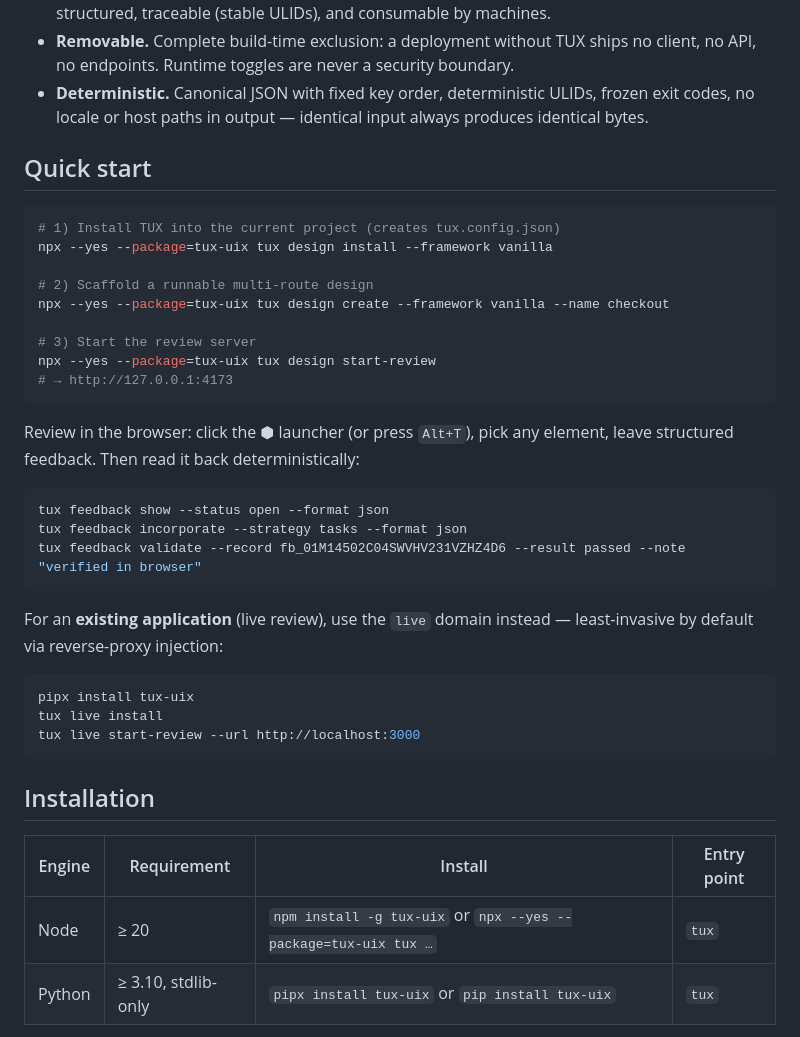
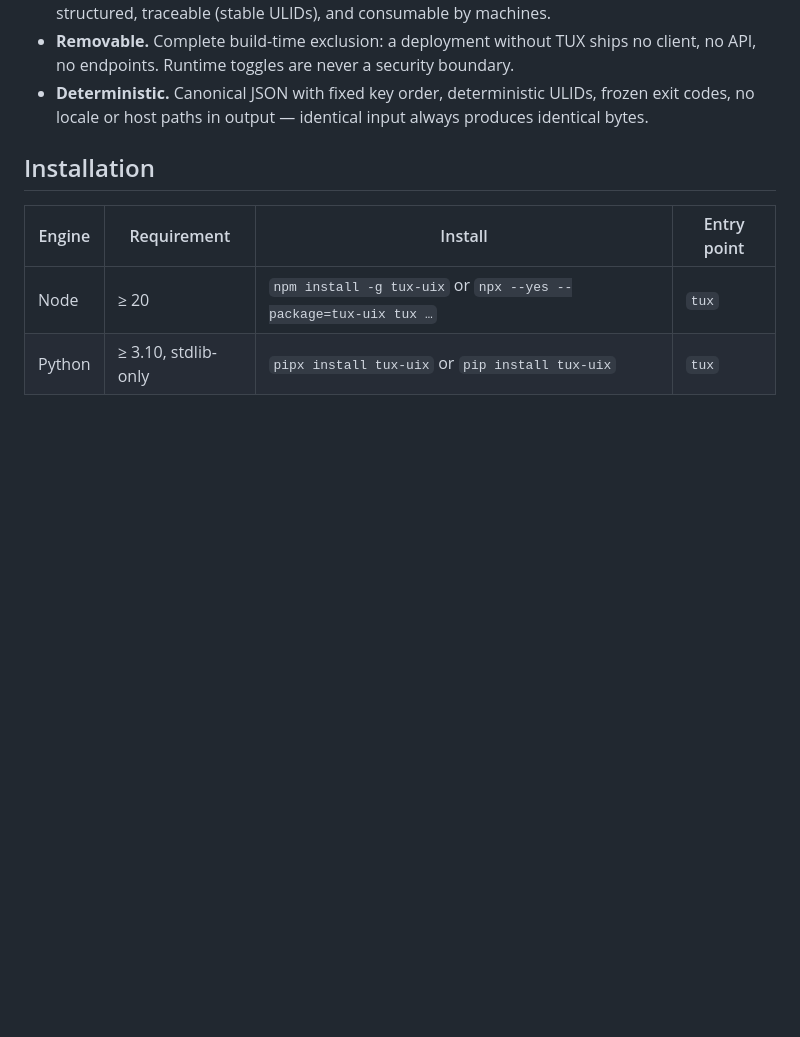
Before and after one commit to sommelo1/tux, a Markdown page: README.md, the part around one of its changes. Rendered like a GitHub page; blank space fills up the shorter version.

````diff
--- a/README.md
+++ b/README.md
@@ -102,38 +170,6 @@ feedback.
 - **Deterministic.** Canonical JSON with fixed key order, deterministic
   ULIDs, frozen exit codes, no locale or host paths in output — identical
   input always produces identical bytes.
-
-## Quick start
-
-```bash
-# 1) Install TUX into the current project (creates tux.config.json)
-npx --yes --package=tux-uix tux design install --framework vanilla
-
-# 2) Scaffold a runnable multi-route design
-npx --yes --package=tux-uix tux design create --framework vanilla --name checkout
-
-# 3) Start the review server
-npx --yes --package=tux-uix tux design start-review
-# → http://127.0.0.1:4173
-```
-
-Review in the browser: click the ⬢ launcher (or press `Alt+T`), pick any
-element, leave structured feedback. Then read it back deterministically:
-
-```bash
-tux feedback show --status open --format json
-tux feedback incorporate --strategy tasks --format json
-tux feedback validate --record fb_01M14502C04SWVHV231VZHZ4D6 --result passed --note "verified in browser"
-```
-
-For an **existing application** (live review), use the `live` domain
-instead — least-invasive by default via reverse-proxy injection:
-
-```bash
-pipx install tux-uix
-tux live install
-tux live start-review --url http://localhost:3000
-```
 
 ## Installation
 
````
Also changed, not shown: other parts of README.md (+103 -35 lines).
